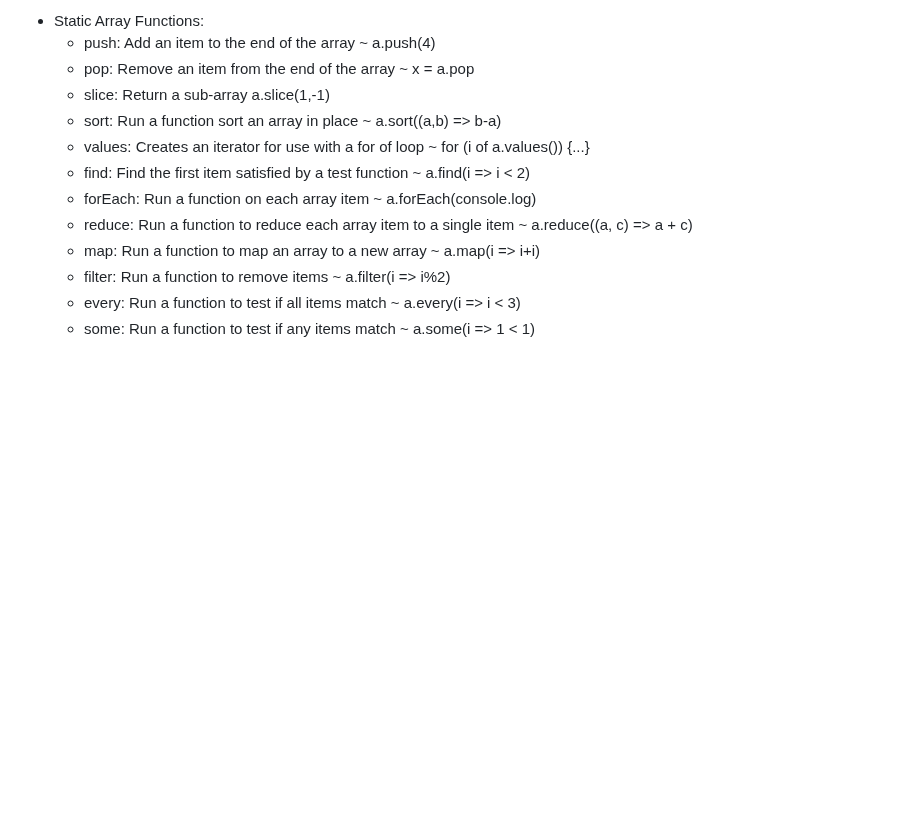
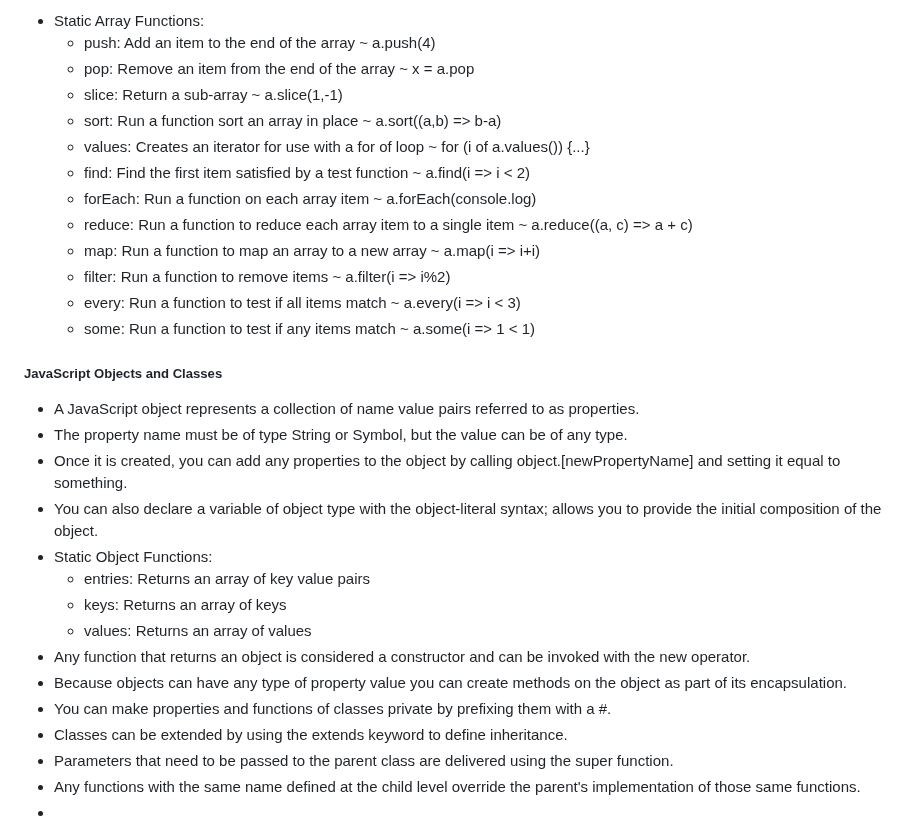
Before and after one commit to jspotten/collaborate, a Markdown page: README.md, the part around the change. Rendered like a GitHub page; blank space fills up the shorter version.

Commit message:
JavaScript - JavaScript Objects and Classes

```diff
--- a/README.md
+++ b/README.md
@@ -555,15 +555,31 @@ Simon JavaScript:
 - Static Array Functions:
   - push:	Add an item to the end of the array	~ a.push(4)
   - pop:	Remove an item from the end of the array ~ x = a.pop
-  - slice:	Return a sub-array	a.slice(1,-1)
+  - slice:	Return a sub-array ~ a.slice(1,-1)
   - sort:	Run a function sort an array in place	~ a.sort((a,b) => b-a)
-  - values:	Creates an iterator for use with a for of loop	~ for (i of a.values()) {...}
-  - find:	Find the first item satisfied by a test function	~ a.find(i => i < 2)
+  - values:	Creates an iterator for use with a for of loop ~ for (i of a.values()) {...}
+  - find:	Find the first item satisfied by a test function ~ a.find(i => i < 2)
   - forEach:	Run a function on each array item	~ a.forEach(console.log)
   - reduce:	Run a function to reduce each array item to a single item	~ a.reduce((a, c) => a + c)
   - map:	Run a function to map an array to a new array	~ a.map(i => i+i)
-  - filter:	Run a function to remove items	~ a.filter(i => i%2)
+  - filter:	Run a function to remove items ~ a.filter(i => i%2)
   - every:	Run a function to test if all items match	~ a.every(i => i < 3)
   - some:	Run a function to test if any items match	~ a.some(i => 1 < 1)
 
-<h5></h5>
+<h5>JavaScript Objects and Classes</h5>
+
+- A JavaScript object represents a collection of name value pairs referred to as properties.
+- The property name must be of type String or Symbol, but the value can be of any type.
+- Once it is created, you can add any properties to the object by calling object.[newPropertyName] and setting it equal to something.
+- You can also declare a variable of object type with the object-literal syntax; allows you to provide the initial composition of the object.
+- Static Object Functions:
+  - entries:	Returns an array of key value pairs
+  - keys:	Returns an array of keys
+  - values:	Returns an array of values
+- Any function that returns an object is considered a constructor and can be invoked with the new operator.
+- Because objects can have any type of property value you can create methods on the object as part of its encapsulation.
+- You can make properties and functions of classes private by prefixing them with a #.
+- Classes can be extended by using the extends keyword to define inheritance.
+- Parameters that need to be passed to the parent class are delivered using the super function.
+- Any functions with the same name defined at the child level override the parent's implementation of those same functions.
+-
```
